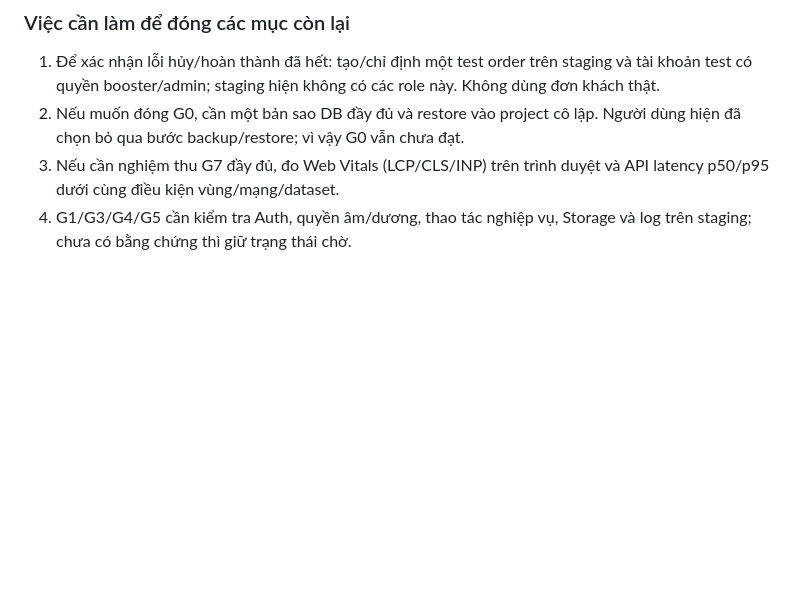
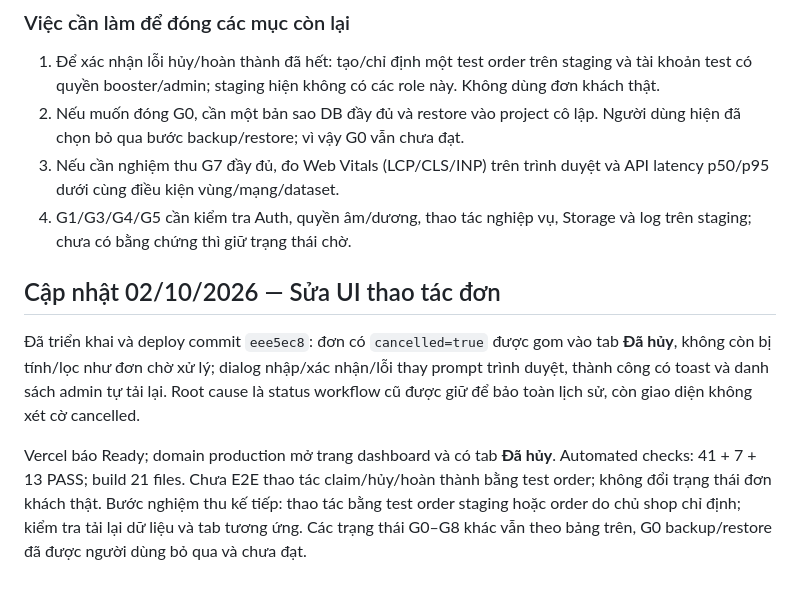
Before and after one commit to mfaphucau2002-hash/namcumz, a Markdown page: _docs/WEBSITE_UPGRADE_PLAN.md, the part around the change. Rendered like a GitHub page; blank space fills up the shorter version.

```diff
--- a/_docs/WEBSITE_UPGRADE_PLAN.md
+++ b/_docs/WEBSITE_UPGRADE_PLAN.md
@@ -362,3 +362,8 @@ Trạng thái này supersede bảng snapshot 01/10 ở trên:
 2. Nếu muốn đóng G0, cần một bản sao DB đầy đủ và restore vào project cô lập. Người dùng hiện đã chọn bỏ qua bước backup/restore; vì vậy G0 vẫn chưa đạt.
 3. Nếu cần nghiệm thu G7 đầy đủ, đo Web Vitals (LCP/CLS/INP) trên trình duyệt và API latency p50/p95 dưới cùng điều kiện vùng/mạng/dataset.
 4. G1/G3/G4/G5 cần kiểm tra Auth, quyền âm/dương, thao tác nghiệp vụ, Storage và log trên staging; chưa có bằng chứng thì giữ trạng thái chờ.
+## Cập nhật 02/10/2026 — Sửa UI thao tác đơn
+
+Đã triển khai và deploy commit `eee5ec8`: đơn có `cancelled=true` được gom vào tab **Đã hủy**, không còn bị tính/lọc như đơn chờ xử lý; dialog nhập/xác nhận/lỗi thay prompt trình duyệt, thành công có toast và danh sách admin tự tải lại. Root cause là status workflow cũ được giữ để bảo toàn lịch sử, còn giao diện không xét cờ cancelled.
+
+Vercel báo Ready; domain production mở trang dashboard và có tab **Đã hủy**. Automated checks: 41 + 7 + 13 PASS; build 21 files. Chưa E2E thao tác claim/hủy/hoàn thành bằng test order; không đổi trạng thái đơn khách thật. Bước nghiệm thu kế tiếp: thao tác bằng test order staging hoặc order do chủ shop chỉ định; kiểm tra tải lại dữ liệu và tab tương ứng. Các trạng thái G0–G8 khác vẫn theo bảng trên, G0 backup/restore đã được người dùng bỏ qua và chưa đạt.
```
Also changed, not shown: _docs/IMPLEMENTATION_PROGRESS.md (+7 -0 lines).
